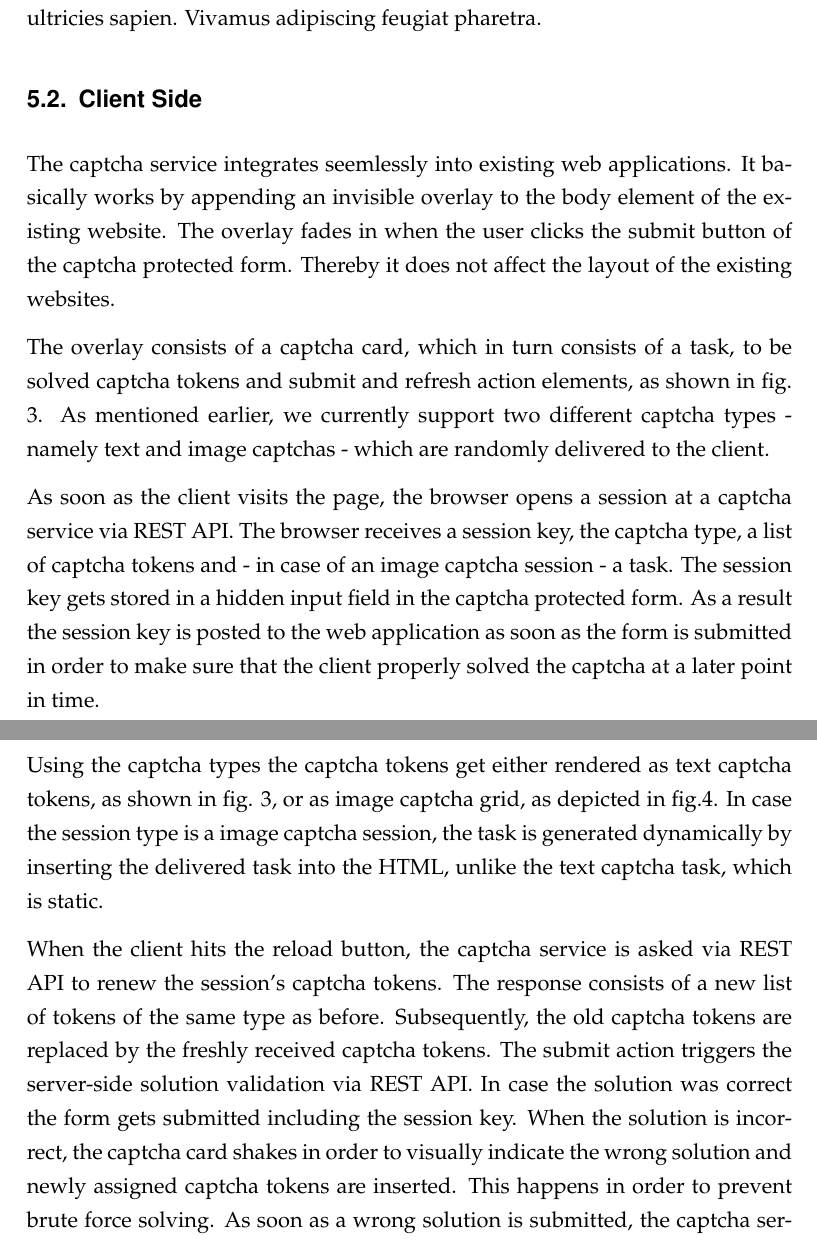
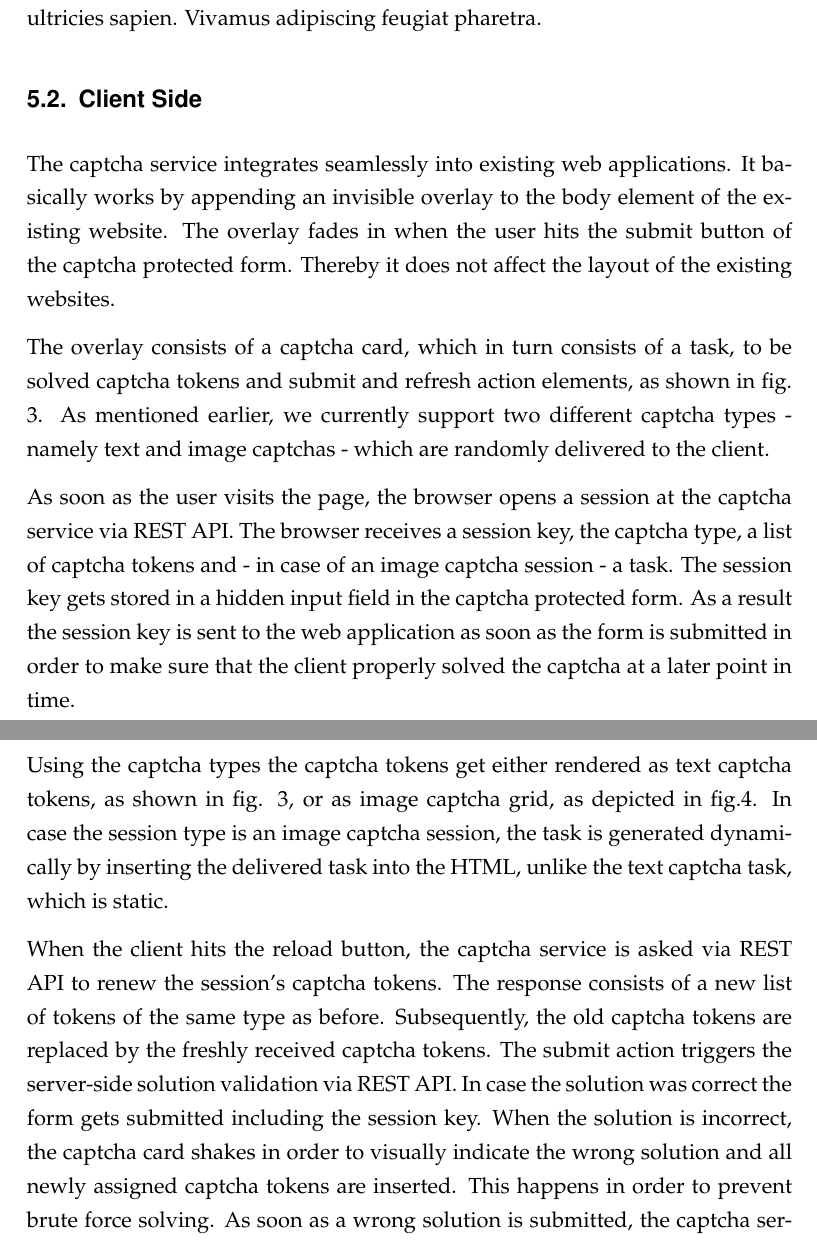
Before and after one commit to HPI-DeepLearning/CaptchaService, a LaTeX document (Captcha_Documentation/capcha_documentation.tex, which reads Captcha_Documentation/content/implementation.tex): two parts of pages 17 and 19 of 26, joined at a grey line, cut so that both start at the same text. Compiled offline with pdfLaTeX; an older LaTeX class or package is replaced by its successor.

Commit message:
finish client side section

```diff
--- a/Captcha_Documentation/capcha_documentation.tex
+++ b/Captcha_Documentation/capcha_documentation.tex
@@ -43,7 +43,7 @@ headsep=10mm, footskip=22mm}
 
 	%%%%%%%%%%%%%%%%%%
 	% Autor eintragen
-	\newcommand{\theauthor}{Marvin Gorecki Alexander Kromer Hendrik Rätz Robert Stark}
+	\newcommand{\theauthor}{Marvin Gorecki Alexander Kromer Hendrik R{\"a}tz Robert Stark}
 	%%%%%%%%%%%%%%%%%%
 	% Titel eintragen
 	\newcommand{\thetitle}{Captcha Service}
--- a/Captcha_Documentation/content/implementation.tex
+++ b/Captcha_Documentation/content/implementation.tex
@@ -18,7 +18,7 @@ Integer vitae neque odio, a sollicitudin lorem. Aenean orci mauris, tristique lu
 
 \subsection{Client Side}
 \label{subsec:Client Side}
-The captcha service integrates seemlessly into existing web applications. It basically works by appending an invisible overlay to the body element of the existing website. The overlay fades in when the user clicks the submit button of the captcha protected form. Thereby it does not affect the layout of the existing websites.
+The captcha service integrates seamlessly into existing web applications. It basically works by appending an invisible overlay to the body element of the existing website. The overlay fades in when the user hits the submit button of the captcha protected form. Thereby it does not affect the layout of the existing websites.
 \begin{figure}[!h]
 	\centering
 	\includegraphics[width=0.7\linewidth]{content/figures/captcha_words.png}
@@ -35,9 +35,9 @@ The captcha service integrates seemlessly into existing web applications. It bas
 	\label{fig:captcha_images}
 \end{figure}
 
- As soon as the client visits the page, the browser opens a session at a captcha service via REST API. The browser receives a session key, the captcha type, a list of captcha tokens and - in case of an image captcha session - a task. The session key gets stored in a hidden input field in the captcha protected form. As a result the session key is posted to the web application as soon as the form is submitted in order to make sure that the client properly solved the captcha at a later point in time.
+ As soon as the user visits the page, the browser opens a session at the captcha service via REST API. The browser receives a session key, the captcha type, a list of captcha tokens and - in case of an image captcha session - a task. The session key gets stored in a hidden input field in the captcha protected form. As a result the session key is sent to the web application as soon as the form is submitted in order to make sure that the client properly solved the captcha at a later point in time.
 
- Using the captcha types the captcha tokens get either rendered as text captcha tokens, as shown in fig. \ref{fig:captcha_words}, or as image captcha grid, as depicted in fig.\ref{fig:captcha_images}. In case the session type is a image captcha session, the task is generated dynamically by inserting the delivered task into the HTML, unlike the text captcha task, which is static.
+ Using the captcha types the captcha tokens get either rendered as text captcha tokens, as shown in fig. \ref{fig:captcha_words}, or as image captcha grid, as depicted in fig.\ref{fig:captcha_images}. In case the session type is an image captcha session, the task is generated dynamically by inserting the delivered task into the HTML, unlike the text captcha task, which is static.
 
- When the client hits the reload button, the captcha service is asked via REST API to renew the session's captcha tokens. The response consists of a new list of tokens of the same type as before. Subsequently, the old captcha tokens are replaced by the freshly received captcha tokens. The submit action triggers the server-side solution validation via REST API. In case the solution was correct the form gets submitted including the session key. When the solution is incorrect, the captcha card shakes in order to visually indicate the wrong solution and newly assigned captcha tokens are inserted. This happens in order to prevent brute force solving. As soon as a wrong solution is submitted, the captcha service assigns new captcha tokens to the session and return them as response to the client. As a result, you can not restore the old session tokens and try to solve it by using all possible inputs.
+ When the client hits the reload button, the captcha service is asked via REST API to renew the session's captcha tokens. The response consists of a new list of tokens of the same type as before. Subsequently, the old captcha tokens are replaced by the freshly received captcha tokens. The submit action triggers the server-side solution validation via REST API. In case the solution was correct the form gets submitted including the session key. When the solution is incorrect, the captcha card shakes in order to visually indicate the wrong solution and all newly assigned captcha tokens are inserted. This happens in order to prevent brute force solving. As soon as a wrong solution is submitted, the captcha service assigns new captcha tokens to the session and return them as response to the client. As a result, you can not restore the old session tokens and try to solve it by using all possible inputs.
 
```
Also changed, not shown: Captcha_Documentation/content/implementation.tex (4 more changed lines).
